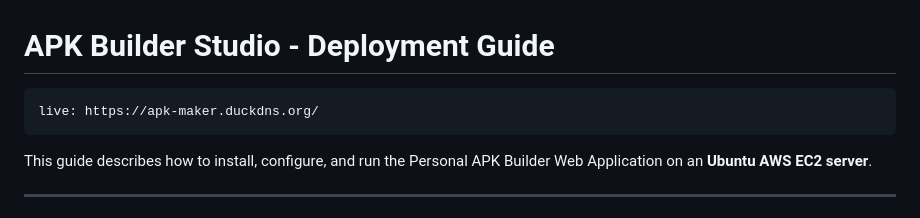
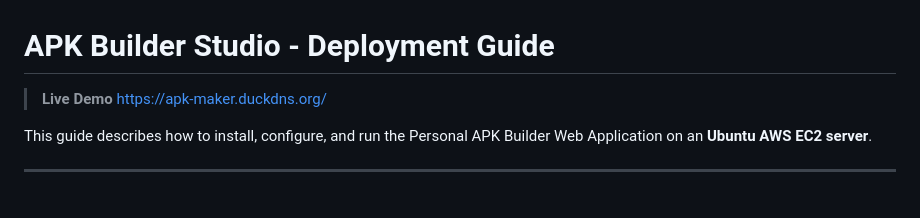
Before and after one commit to abhinandnm/apk-maker, a Markdown page: README.md, the part around the change. GitHub-like rendering.

````diff
--- a/README.md
+++ b/README.md
@@ -1,7 +1,7 @@
 # APK Builder Studio - Deployment Guide
-```
-live: https://apk-maker.duckdns.org/
-```
+> **Live Demo**
+> https://apk-maker.duckdns.org/
+
 This guide describes how to install, configure, and run the Personal APK Builder Web Application on an **Ubuntu AWS EC2 server**.
 
 ---
````
